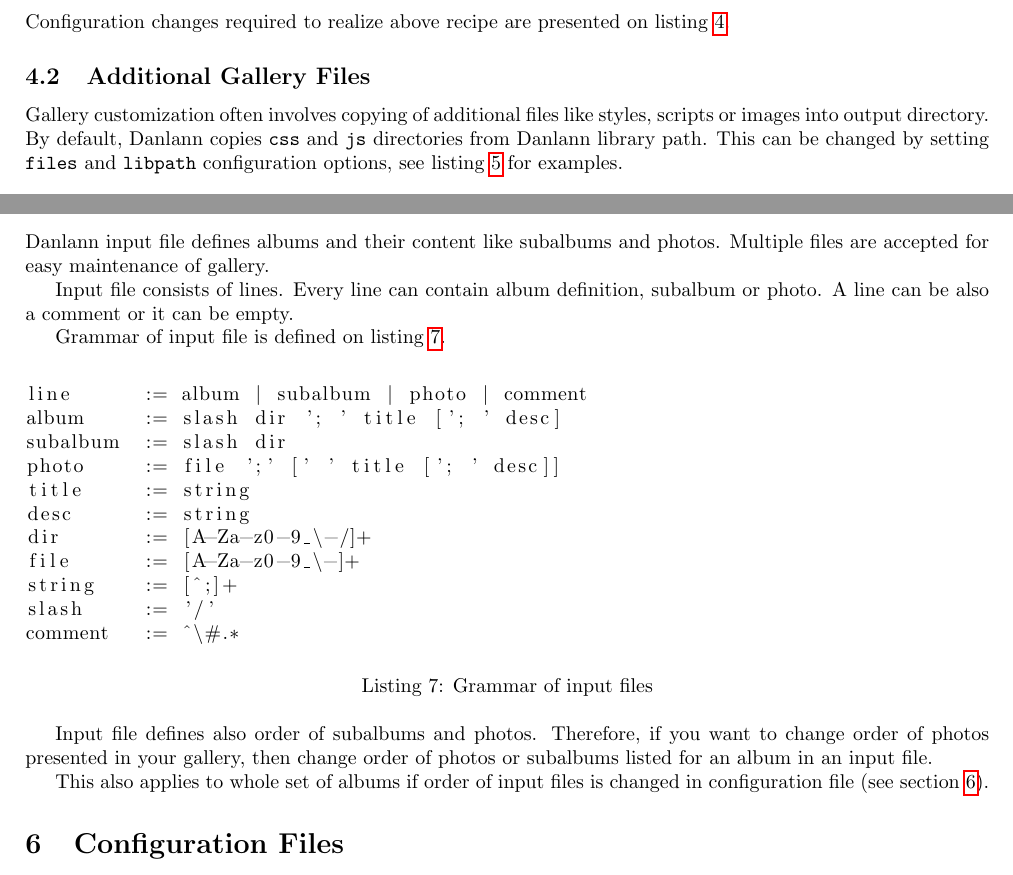
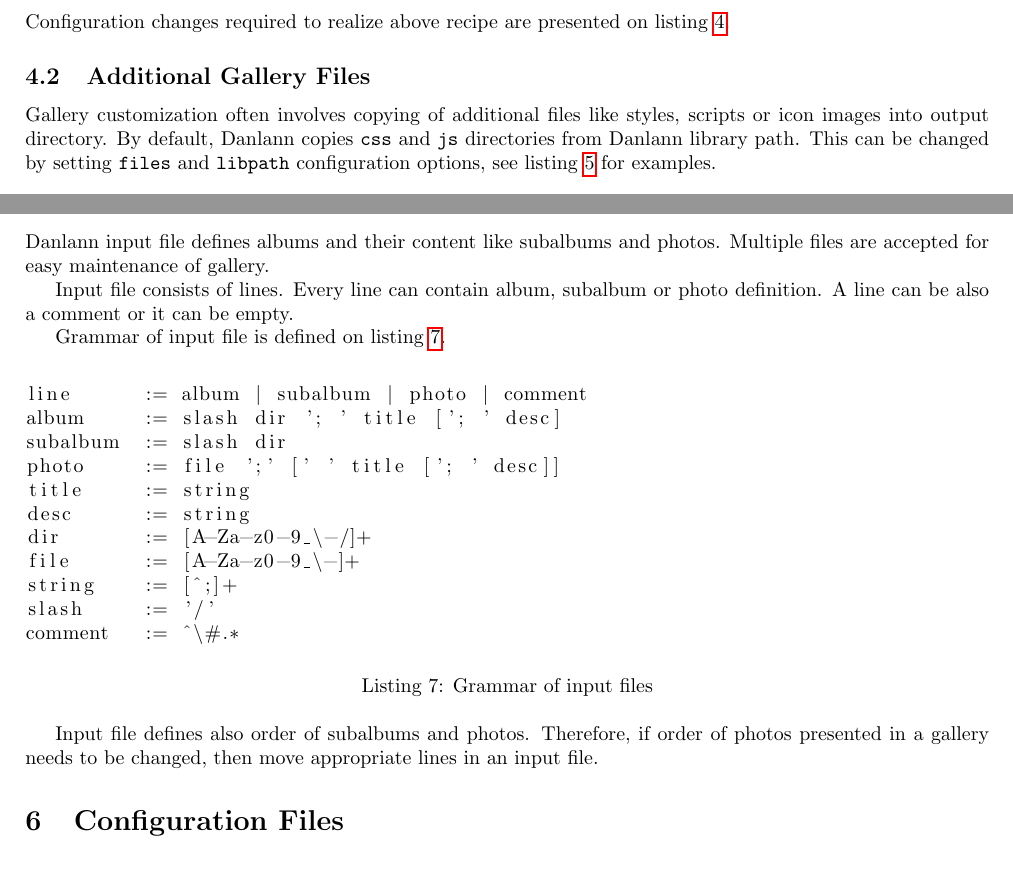
Before and after one commit to BackupTheBerlios/danlann-svn, a LaTeX document (danlann-manual/trunk/danlann-manual.tex): two parts of pages 4 and 5 of 6, joined at a grey line, cut so that both start at the same text. Compiled offline with pdfLaTeX.

Commit message:
- minor improvements

```diff
--- a/danlann-manual/trunk/danlann-manual.tex
+++ b/danlann-manual/trunk/danlann-manual.tex
@@ -237,7 +237,7 @@ listing~\ref{conf:photo:example:thumb}.
 
 \subsection{Additional Gallery Files}\label{files}
 Gallery customization often involves copying of additional files like
-styles, scripts or images into output directory. By default, Danlann copies
+styles, scripts or icon images into output directory. By default, Danlann copies
 \texttt{css} and \texttt{js} directories from Danlann library path. This
 can be changed by setting \texttt{files} and \texttt{libpath} configuration
 options, see listing~\ref{conf:copy} for examples.
@@ -311,8 +311,8 @@ used by Danlann to get photo information.
 Danlann input file defines albums and their content like subalbums and
 photos. Multiple files are accepted for easy maintenance of gallery.
 
-Input file consists of lines. Every line can contain album definition,
-subalbum or photo. A~line can be also a~comment or it can be empty.
+Input file consists of lines. Every line can contain album,
+subalbum or photo definition. A~line can be also a~comment or it can be empty.
 
 Grammar of input file is defined on listing~\ref{grammar}.
 
@@ -334,11 +334,8 @@ comment   := ^\#.*
 \end{listing}
 
 Input file defines also order of subalbums and photos.
-Therefore, if you want to change order of photos presented in your gallery, then
-change order of photos or subalbums listed for an album in an input file.
-
-This also applies to whole set of albums if order of input files is changed
-in configuration file (see section~\ref{conf:all}).
+Therefore, if order of photos presented in a~gallery needs to be changed, then
+move appropriate lines in an input file.
 
 \section{Configuration Files}\label{conf:all}
 Danlann can read configuration file in \texttt{.ini} format. Danlann
```
